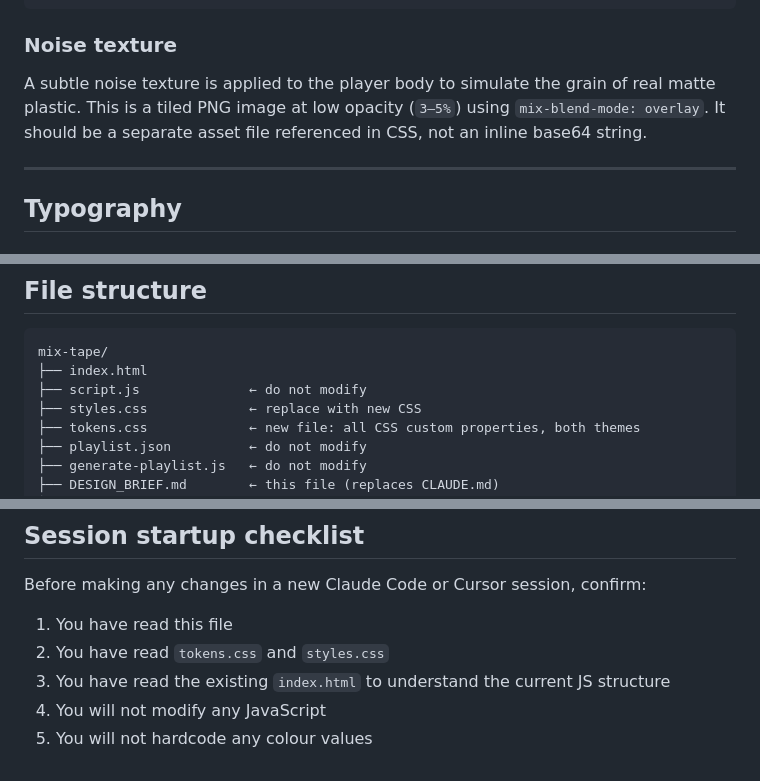
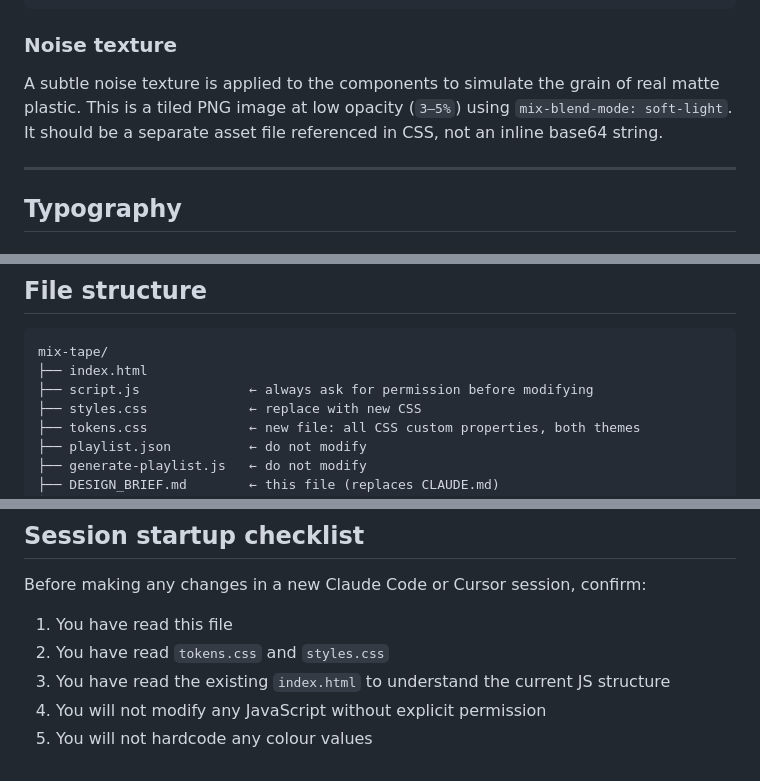
Before and after one commit to Jad-Adams/mix-tape, a Markdown page: DESIGN_BRIEF.md, 3 parts joined by grey strips. GitHub-like rendering.

Commit message:
updated brief

````diff
--- a/DESIGN_BRIEF.md
+++ b/DESIGN_BRIEF.md
@@ -95,7 +95,7 @@ box-shadow:
 
 ### Noise texture
 
-A subtle noise texture is applied to the player body to simulate the grain of real matte plastic. This is a tiled PNG image at low opacity (`3–5%`) using `mix-blend-mode: overlay`. It should be a separate asset file referenced in CSS, not an inline base64 string.
+A subtle noise texture is applied to the components to simulate the grain of real matte plastic. This is a tiled PNG image at low opacity (`3–5%`) using `mix-blend-mode: soft-light`. It should be a separate asset file referenced in CSS, not an inline base64 string.
 
 ---
 
@@ -184,7 +184,7 @@ The player is made up of these discrete components, each its own CSS block:
 ```
 mix-tape/
 ├── index.html
-├── script.js              ← do not modify
+├── script.js              ← always ask for permission before modifying
 ├── styles.css             ← replace with new CSS
 ├── tokens.css             ← new file: all CSS custom properties, both themes
 ├── playlist.json          ← do not modify
@@ -211,5 +211,5 @@ Before making any changes in a new Claude Code or Cursor session, confirm:
 1. You have read this file
 2. You have read `tokens.css` and `styles.css`
 3. You have read the existing `index.html` to understand the current JS structure
-4. You will not modify any JavaScript
+4. You will not modify any JavaScript without explicit permission
 5. You will not hardcode any colour values
````
